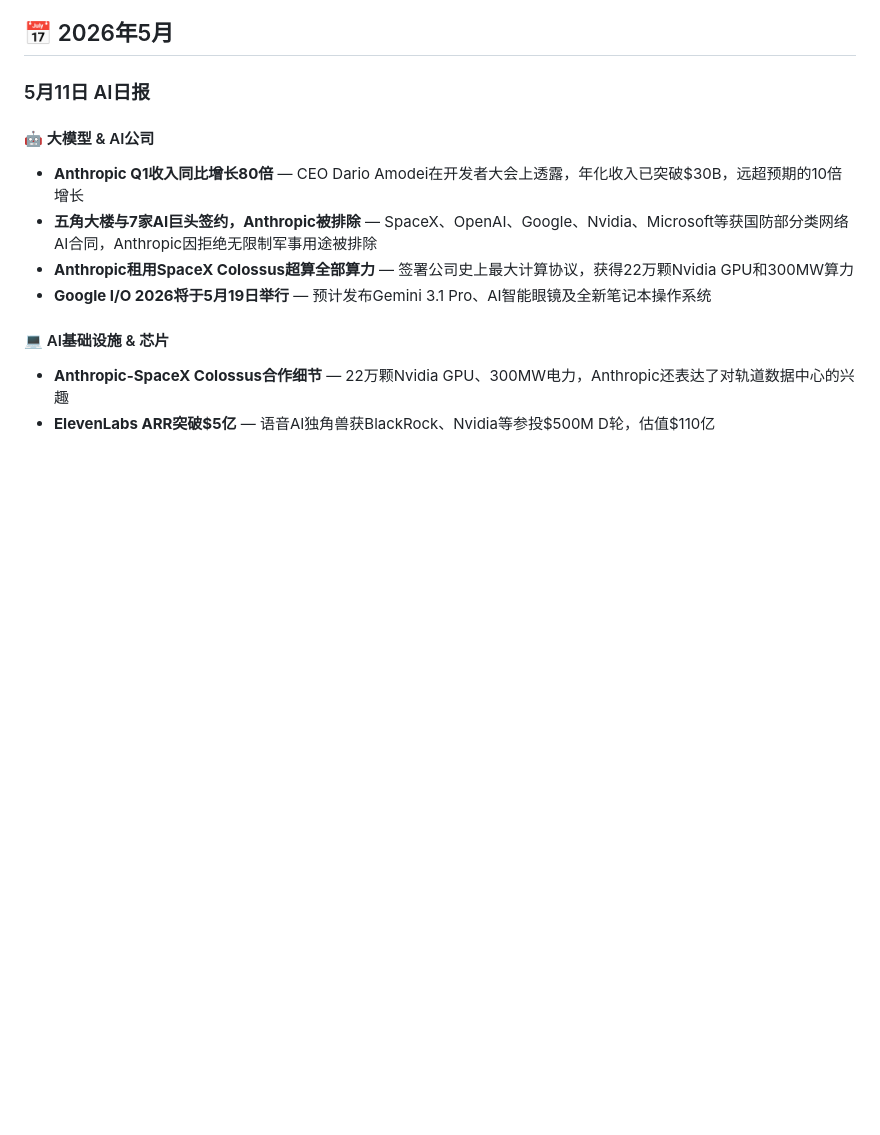
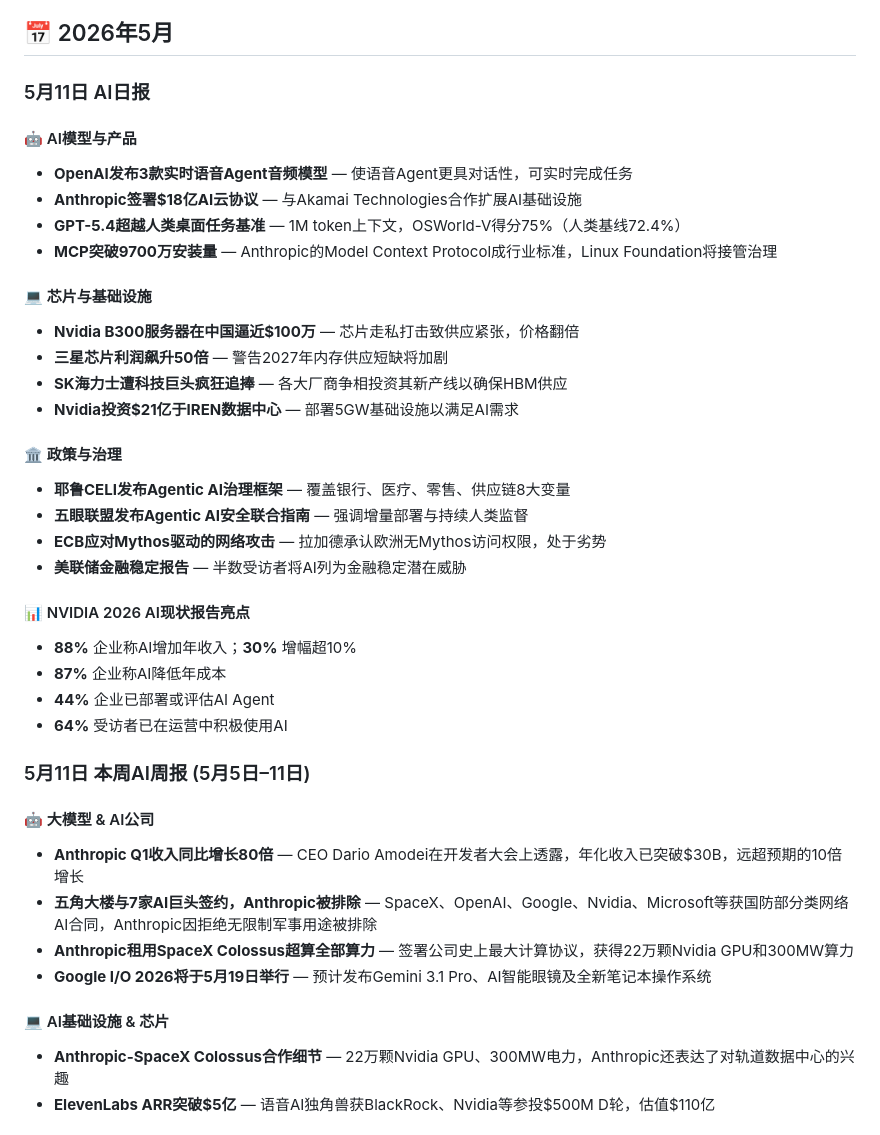
Before and after one commit to cjtdawn-cn/ai-knowledge-base, a Markdown page: README.md, the part around the change. Rendered like a GitHub page; blank space fills up the shorter version.

Commit message:
daily: 5月11日 AI日报 — OpenAI音频模型、Nvidia B300芯片、AI Agent治理、NVIDIA AI现状报告

```diff
--- a/README.md
+++ b/README.md
@@ -7,6 +7,32 @@
 ## 📅 2026年5月
 
 ### 5月11日 AI日报
+
+#### 🤖 AI模型与产品
+- **OpenAI发布3款实时语音Agent音频模型** — 使语音Agent更具对话性，可实时完成任务
+- **Anthropic签署$18亿AI云协议** — 与Akamai Technologies合作扩展AI基础设施
+- **GPT-5.4超越人类桌面任务基准** — 1M token上下文，OSWorld-V得分75%（人类基线72.4%）
+- **MCP突破9700万安装量** — Anthropic的Model Context Protocol成行业标准，Linux Foundation将接管治理
+
+#### 💻 芯片与基础设施
+- **Nvidia B300服务器在中国逼近$100万** — 芯片走私打击致供应紧张，价格翻倍
+- **三星芯片利润飙升50倍** — 警告2027年内存供应短缺将加剧
+- **SK海力士遭科技巨头疯狂追捧** — 各大厂商争相投资其新产线以确保HBM供应
+- **Nvidia投资$21亿于IREN数据中心** — 部署5GW基础设施以满足AI需求
+
+#### 🏛️ 政策与治理
+- **耶鲁CELI发布Agentic AI治理框架** — 覆盖银行、医疗、零售、供应链8大变量
+- **五眼联盟发布Agentic AI安全联合指南** — 强调增量部署与持续人类监督
+- **ECB应对Mythos驱动的网络攻击** — 拉加德承认欧洲无Mythos访问权限，处于劣势
+- **美联储金融稳定报告** — 半数受访者将AI列为金融稳定潜在威胁
+
+#### 📊 NVIDIA 2026 AI现状报告亮点
+- **88%** 企业称AI增加年收入；**30%** 增幅超10%
+- **87%** 企业称AI降低年成本
+- **44%** 企业已部署或评估AI Agent
+- **64%** 受访者已在运营中积极使用AI
+
+### 5月11日 本周AI周报 (5月5日–11日)
 
 #### 🤖 大模型 & AI公司
 - **Anthropic Q1收入同比增长80倍** — CEO Dario Amodei在开发者大会上透露，年化收入已突破$30B，远超预期的10倍增长
```
